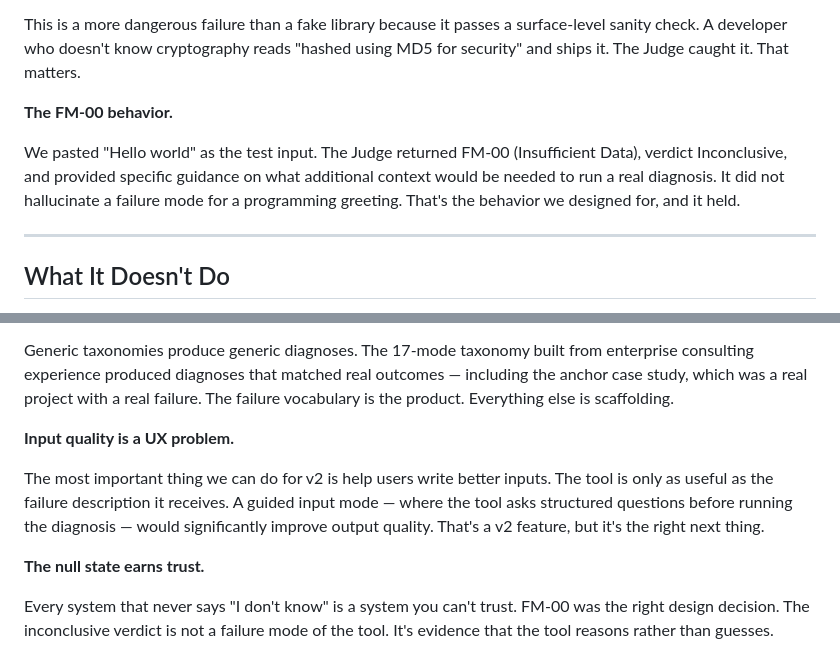
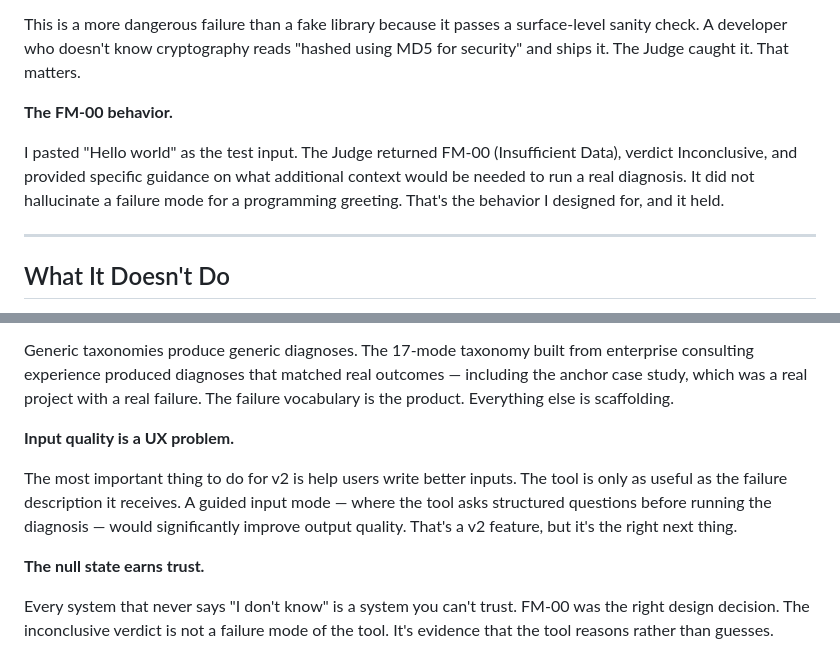
Before and after one commit to lvjr3383/Agents, a Markdown page: ai-autopsy/docs/article-draft.md, 2 parts joined by grey strips. GitHub-like rendering.

```diff
--- a/ai-autopsy/docs/article-draft.md
+++ b/ai-autopsy/docs/article-draft.md
@@ -131,7 +110,7 @@ This is a more dangerous failure than a fake library because it passes a surface
 
 **The FM-00 behavior.**
 
-We pasted "Hello world" as the test input. The Judge returned FM-00 (Insufficient Data), verdict Inconclusive, and provided specific guidance on what additional context would be needed to run a real diagnosis. It did not hallucinate a failure mode for a programming greeting. That's the behavior we designed for, and it held.
+I pasted "Hello world" as the test input. The Judge returned FM-00 (Insufficient Data), verdict Inconclusive, and provided specific guidance on what additional context would be needed to run a real diagnosis. It did not hallucinate a failure mode for a programming greeting. That's the behavior I designed for, and it held.
 
 ---
 
@@ -165,7 +144,7 @@ Generic taxonomies produce generic diagnoses. The 17-mode taxonomy built from en
 
 **Input quality is a UX problem.**
 
-The most important thing we can do for v2 is help users write better inputs. The tool is only as useful as the failure description it receives. A guided input mode — where the tool asks structured questions before running the diagnosis — would significantly improve output quality. That's a v2 feature, but it's the right next thing.
+The most important thing to do for v2 is help users write better inputs. The tool is only as useful as the failure description it receives. A guided input mode — where the tool asks structured questions before running the diagnosis — would significantly improve output quality. That's a v2 feature, but it's the right next thing.
 
 **The null state earns trust.**
 
```
Also changed, not shown: other parts of ai-autopsy/docs/article-draft.md (+13 -34 lines).
